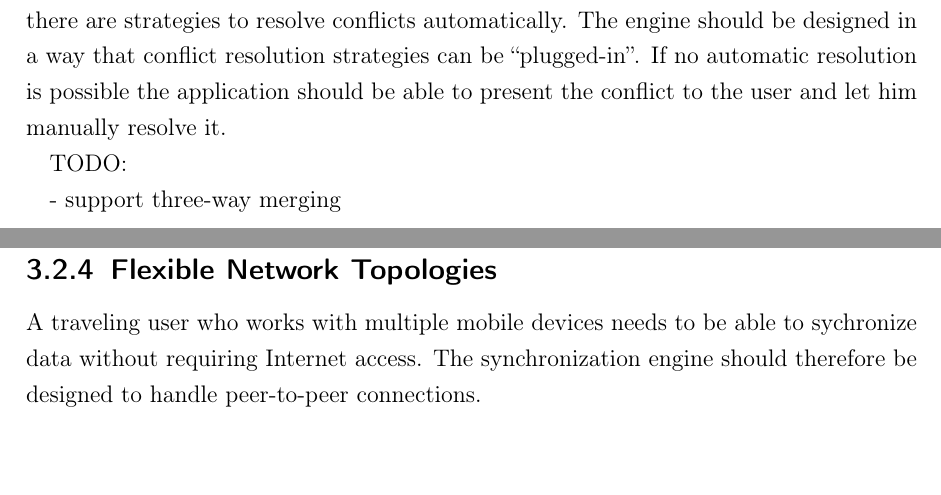
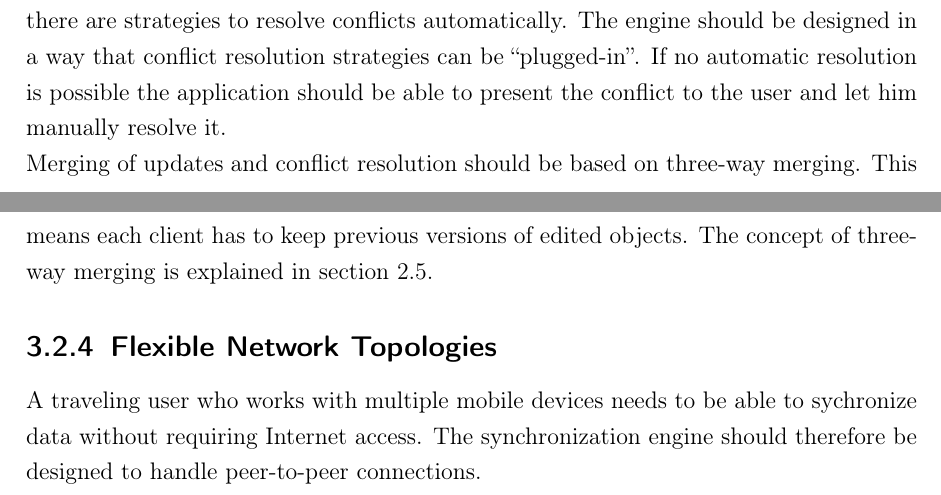
Before and after one commit to mirkokiefer/syncing-thesis, a LaTeX thesis (latex/bsc-thesis.tex, which reads latex/main-requirements.tex): two parts of pages 25 and 26 of 40, joined at a grey line, cut so that both start at the same text, the shorter picture padded with empty space. Compiled offline with pdfLaTeX.

Commit message:
three-way merging requirement

```diff
--- a/latex/main-requirements.tex
+++ b/latex/main-requirements.tex
@@ -74,11 +74,10 @@ On the next synchronization between Allen and Rita the system needs to identify
 While this example is simple, the identification of conflicts among a large group of collaborators can be non-trivial.\\
 Depending on the level of understanding the synchronization engine has on the data there are strategies to resolve conflicts automatically.
 The engine should be designed in a way that conflict resolution strategies can be ``plugged-in''.
-If no automatic resolution is possible the application should be able to present the conflict to the user and let him manually resolve it.
-
-TODO:
-
-- support three-way merging
+If no automatic resolution is possible the application should be able to present the conflict to the user and let him manually resolve it.\\
+Merging of updates and conflict resolution should be based on three-way merging.
+This means each client has to keep previous versions of edited objects.
+The concept of three-way merging is explained in section \ref{sec:background.merging}.
 
 \subsection{Flexible Network Topologies}
 \label{sec:main.requirements.topologies}
```
Also changed, not shown: thesis.pdf, latex/main-requirements.tex (2 more changed lines).
